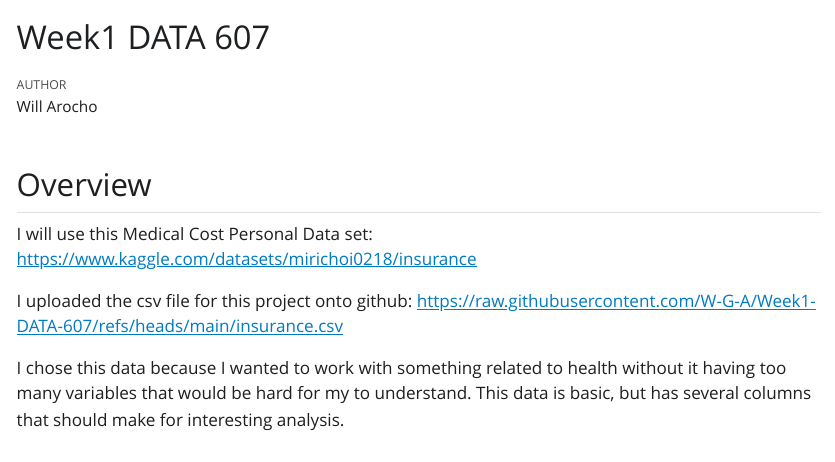
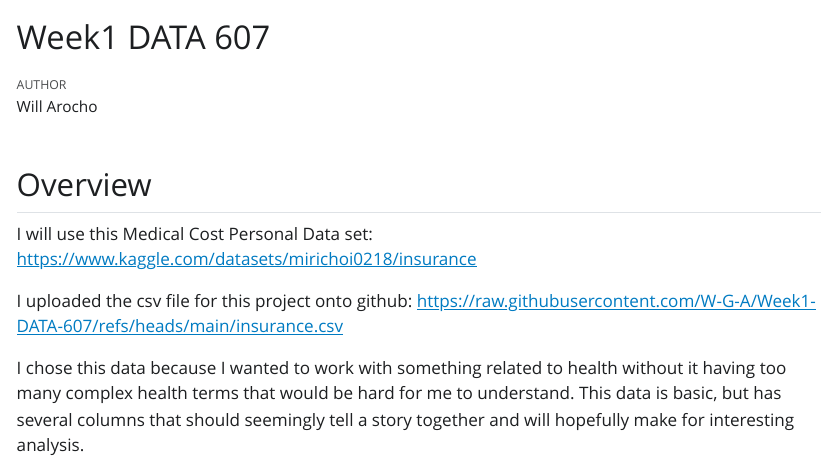
Before and after one commit to W-G-A/Week1-DATA-607, a Quarto document (WillArocho Week1 DATA 607.qmd): the page in a window 1100 px wide, from its top. The pictures show the output file WillArocho Week1 DATA 607.html that the author committed with the source, opened offline; Quarto's library style sheets are replaced by a plain one without menus.

Commit message:
Fixed some typos and updated language for clarity

```diff
--- a/WillArocho Week1 DATA 607.qmd
+++ b/WillArocho Week1 DATA 607.qmd
@@ -11,4 +11,4 @@ I will use this Medical Cost Personal Data set: <https://www.kaggle.com/datasets
 
 I uploaded the csv file for this project onto github: <https://raw.githubusercontent.com/W-G-A/Week1-DATA-607/refs/heads/main/insurance.csv>
 
-I chose this data because I wanted to work with something related to health without it having too many variables that would be hard for my to understand. This data is basic, but has several columns that should make for interesting analysis.
+I chose this data because I wanted to work with something related to health without it having too many complex health terms that would be hard for me to understand. This data is basic, but has several columns that should seemingly tell a story together and will hopefully make for interesting analysis.
```
Also changed, not shown: WillArocho Week1 DATA 607.html.
